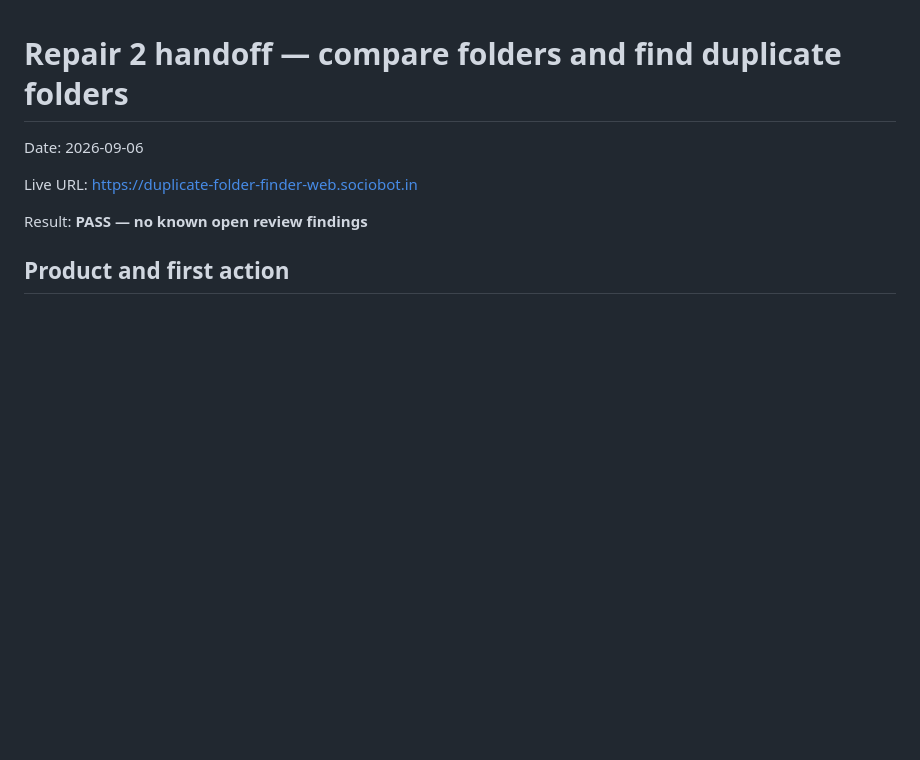
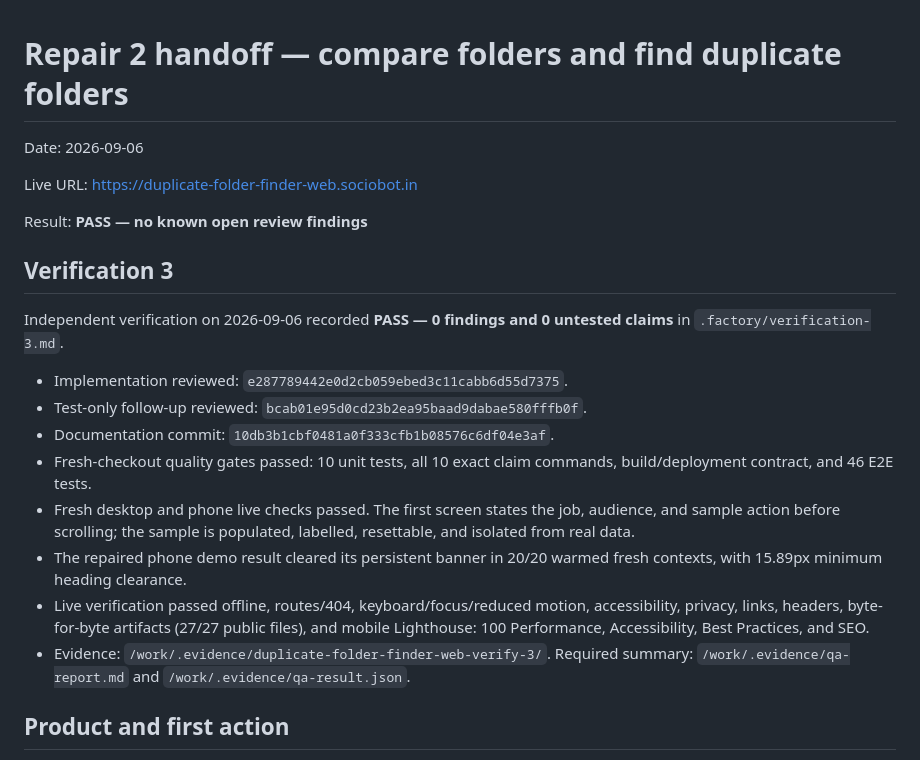
Before and after one commit to B-Divyesh/sf-duplicate-folder-finder-web, a Markdown page: .factory/handoff.md, the part around the change. Rendered like a GitHub page; blank space fills up the shorter version.

Commit message:
docs: record verification 3 pass

```diff
--- a/.factory/handoff.md
+++ b/.factory/handoff.md
@@ -5,6 +5,19 @@ Date: 2026-09-06
 Live URL: <https://duplicate-folder-finder-web.sociobot.in>
 
 Result: **PASS — no known open review findings**
+
+## Verification 3
+
+Independent verification on 2026-09-06 recorded **PASS — 0 findings and 0 untested claims** in `.factory/verification-3.md`.
+
+- Implementation reviewed: `e287789442e0d2cb059ebed3c11cabb6d55d7375`.
+- Test-only follow-up reviewed: `bcab01e95d0cd23b2ea95baad9dabae580fffb0f`.
+- Documentation commit: `10db3b1cbf0481a0f333cfb1b08576c6df04e3af`.
+- Fresh-checkout quality gates passed: 10 unit tests, all 10 exact claim commands, build/deployment contract, and 46 E2E tests.
+- Fresh desktop and phone live checks passed. The first screen states the job, audience, and sample action before scrolling; the sample is populated, labelled, resettable, and isolated from real data.
+- The repaired phone demo result cleared its persistent banner in 20/20 warmed fresh contexts, with 15.89px minimum heading clearance.
+- Live verification passed offline, routes/404, keyboard/focus/reduced motion, accessibility, privacy, links, headers, byte-for-byte artifacts (27/27 public files), and mobile Lighthouse: 100 Performance, Accessibility, Best Practices, and SEO.
+- Evidence: `/work/.evidence/duplicate-folder-finder-web-verify-3/`. Required summary: `/work/.evidence/qa-report.md` and `/work/.evidence/qa-result.json`.
 
 ## Product and first action
 
```
Also changed, not shown: .factory/verification-3.md (added, +87 -0 lines).
